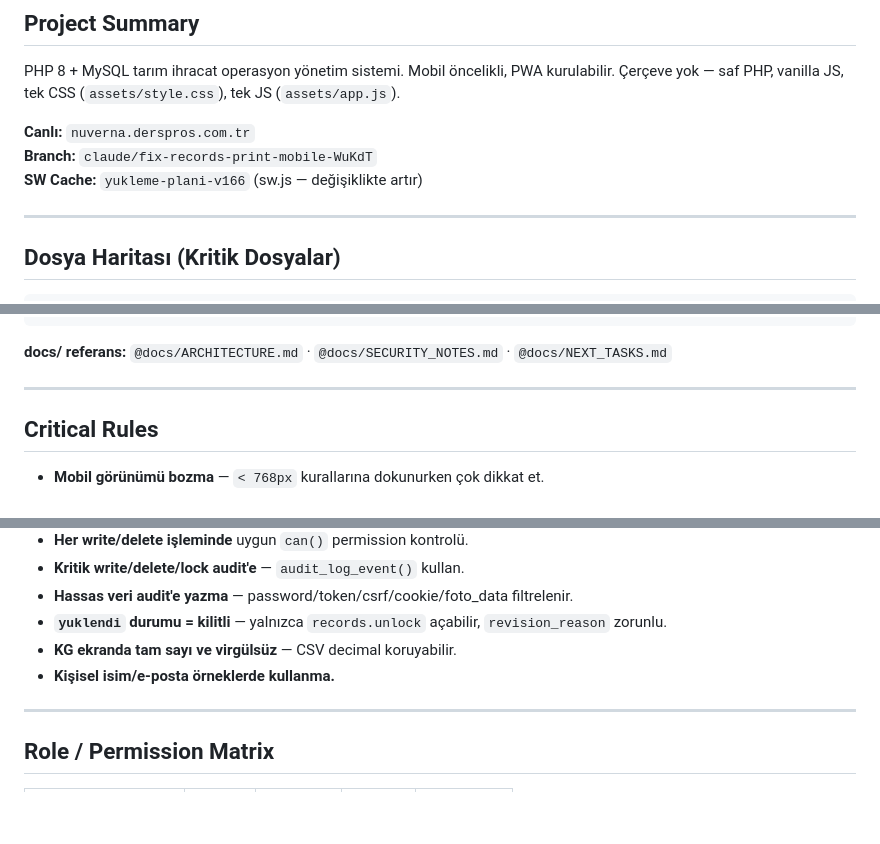
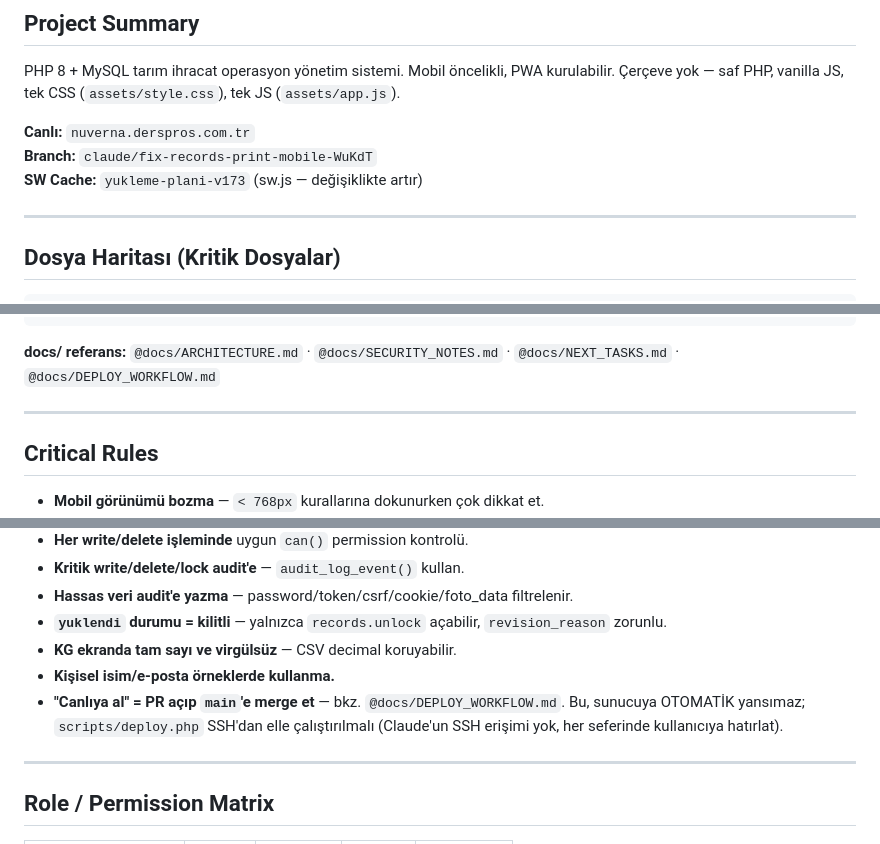
Before and after one commit to 7sebahattin/Yukleme_plani, a Markdown page: CLAUDE.md, 3 parts joined by grey strips. Rendered like a GitHub page; blank space fills up the shorter version.

````diff
--- a/CLAUDE.md
+++ b/CLAUDE.md
@@ -7,7 +7,7 @@ PHP 8 + MySQL tarım ihracat operasyon yönetim sistemi. Mobil öncelikli, PWA k
 
 **Canlı:** `nuverna.derspros.com.tr`
 **Branch:** `claude/fix-records-print-mobile-WuKdT`
-**SW Cache:** `yukleme-plani-v166` (sw.js — değişiklikte artır)
+**SW Cache:** `yukleme-plani-v173` (sw.js — değişiklikte artır)
 
 ---
 
@@ -40,7 +40,7 @@ PHP 8 + MySQL tarım ihracat operasyon yönetim sistemi. Mobil öncelikli, PWA k
     └── .htaccess          # include-only PHP dosyalarına web erişim kapalı
 ```
 
-**docs/ referans:** `@docs/ARCHITECTURE.md` · `@docs/SECURITY_NOTES.md` · `@docs/NEXT_TASKS.md`
+**docs/ referans:** `@docs/ARCHITECTURE.md` · `@docs/SECURITY_NOTES.md` · `@docs/NEXT_TASKS.md` · `@docs/DEPLOY_WORKFLOW.md`
 
 ---
 
@@ -56,6 +56,7 @@ PHP 8 + MySQL tarım ihracat operasyon yönetim sistemi. Mobil öncelikli, PWA k
 - **`yuklendi` durumu = kilitli** — yalnızca `records.unlock` açabilir, `revision_reason` zorunlu.
 - **KG ekranda tam sayı ve virgülsüz** — CSV decimal koruyabilir.
 - **Kişisel isim/e-posta örneklerde kullanma.**
+- **"Canlıya al" = PR açıp `main`'e merge et** — bkz. `@docs/DEPLOY_WORKFLOW.md`. Bu, sunucuya OTOMATİK yansımaz; `scripts/deploy.php` SSH'dan elle çalıştırılmalı (Claude'un SSH erişimi yok, her seferinde kullanıcıya hatırlat).
 
 ---
 
````
Also changed, not shown: docs/DEPLOY_WORKFLOW.md (added, +77 -0 lines).
